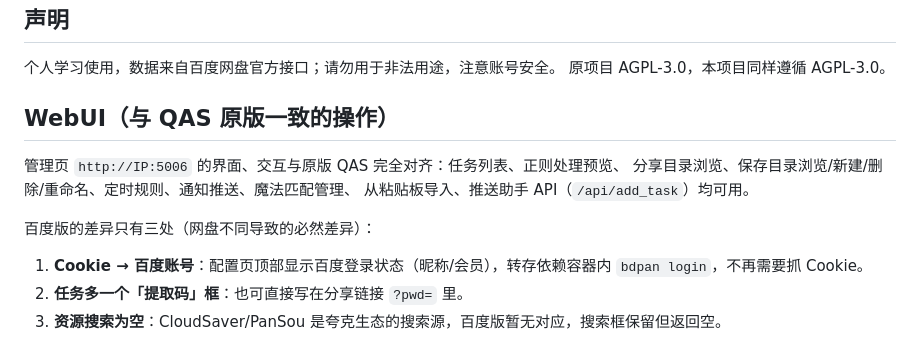
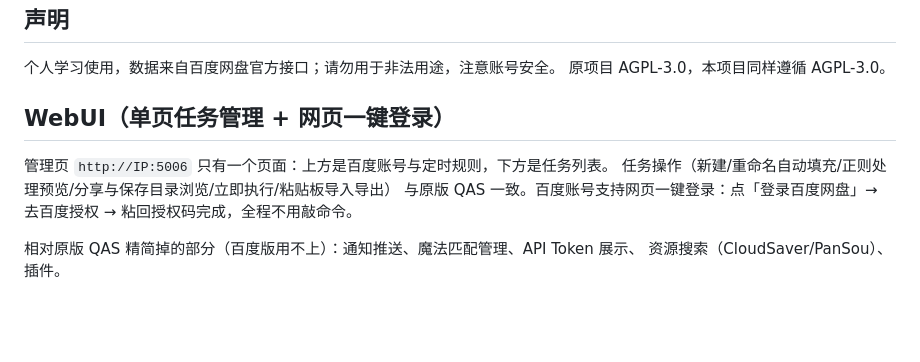
Before and after one commit to lijianbin2/baidu-auto-save, a Markdown page: README.md, the part around the change. Drawn GitHub-style; blank space fills up the shorter version.

Commit message:
docs: 单页 WebUI 与网页一键登录说明

```diff
--- a/README.md
+++ b/README.md
@@ -99,15 +99,12 @@ plugins/             可选插件
 
 个人学习使用，数据来自百度网盘官方接口；请勿用于非法用途，注意账号安全。
 原项目 AGPL-3.0，本项目同样遵循 AGPL-3.0。
-## WebUI（与 QAS 原版一致的操作）
+## WebUI（单页任务管理 + 网页一键登录）
 
-管理页 `http://IP:5006` 的界面、交互与原版 QAS 完全对齐：任务列表、正则处理预览、
-分享目录浏览、保存目录浏览/新建/删除/重命名、定时规则、通知推送、魔法匹配管理、
-从粘贴板导入、推送助手 API（`/api/add_task`）均可用。
+管理页 `http://IP:5006` 只有一个页面：上方是百度账号与定时规则，下方是任务列表。
+任务操作（新建/重命名自动填充/正则处理预览/分享与保存目录浏览/立即执行/粘贴板导入导出）
+与原版 QAS 一致。百度账号支持网页一键登录：点「登录百度网盘」→ 去百度授权 →
+粘回授权码完成，全程不用敲命令。
 
-百度版的差异只有三处（网盘不同导致的必然差异）：
-
-1. **Cookie → 百度账号**：配置页顶部显示百度登录状态（昵称/会员），转存依赖容器内
-   `bdpan login`，不再需要抓 Cookie。
-2. **任务多一个「提取码」框**：也可直接写在分享链接 `?pwd=` 里。
-3. **资源搜索为空**：CloudSaver/PanSou 是夸克生态的搜索源，百度版暂无对应，搜索框保留但返回空。
+相对原版 QAS 精简掉的部分（百度版用不上）：通知推送、魔法匹配管理、API Token 展示、
+资源搜索（CloudSaver/PanSou）、插件。
```
